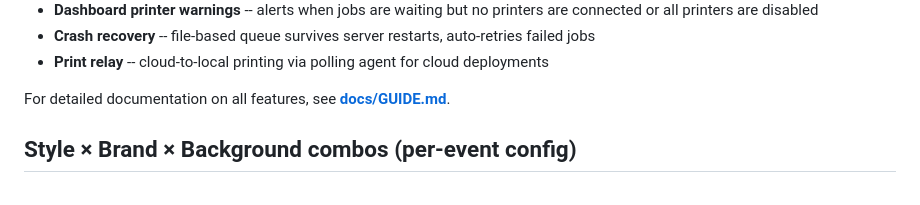
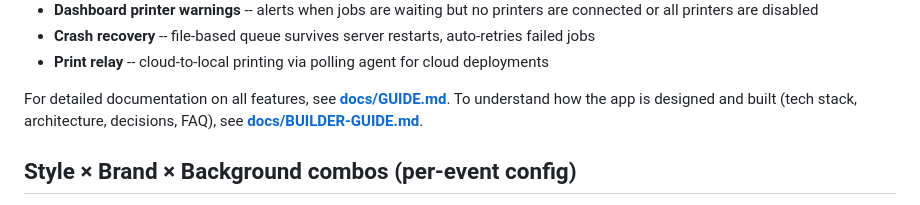
Before and after one commit to agithony/twilio-cartoon-printer, a Markdown page: README.md, the part around the change. GitHub-like rendering.

```diff
--- a/README.md
+++ b/README.md
@@ -335,7 +335,7 @@ Both the Print Station app and CLI relay share these capabilities:
 - **Crash recovery** -- file-based queue survives server restarts, auto-retries failed jobs
 - **Print relay** -- cloud-to-local printing via polling agent for cloud deployments
 
-For detailed documentation on all features, see **[docs/GUIDE.md](docs/GUIDE.md)**.
+For detailed documentation on all features, see **[docs/GUIDE.md](docs/GUIDE.md)**. To understand how the app is designed and built (tech stack, architecture, decisions, FAQ), see **[docs/BUILDER-GUIDE.md](docs/BUILDER-GUIDE.md)**.
 
 ## Style × Brand × Background combos (per-event config)
 
```
Also changed, not shown: docs/BUILDER-GUIDE.md (added, +386 -0 lines).
